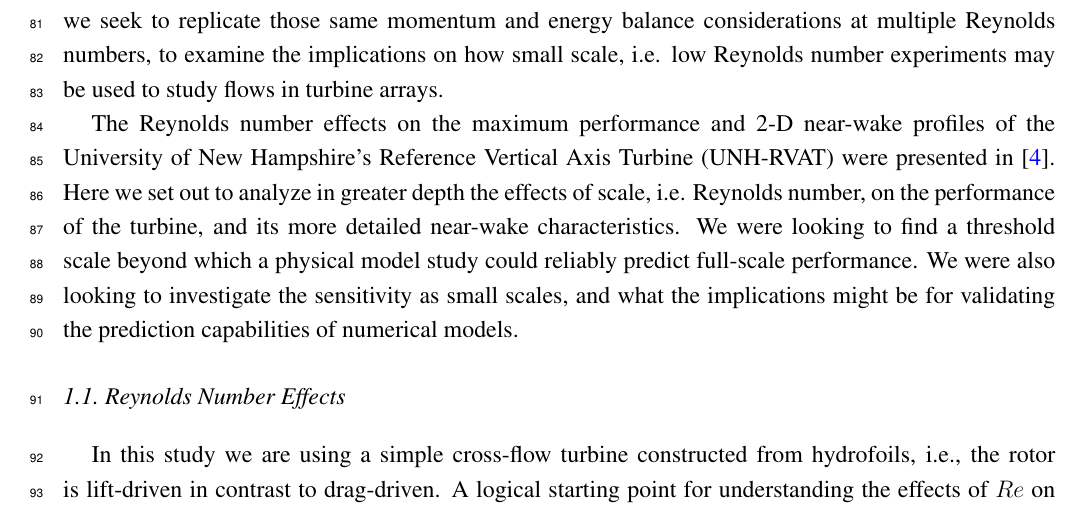
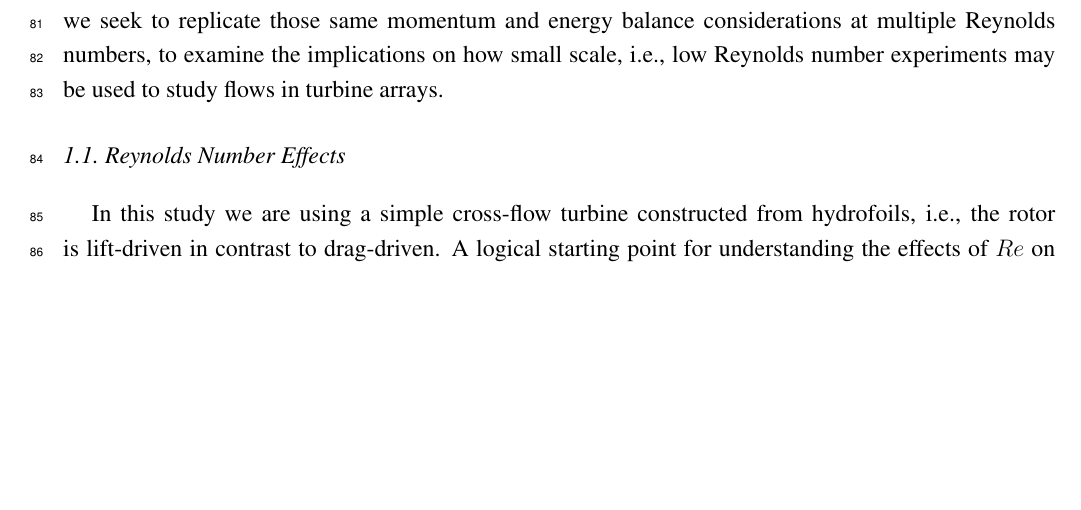
Before and after one commit to petebachant/CFT-Re-dep-paper, a LaTeX paper (paper.tex): part of page 4 of 18, cut so that both start at the same text, the shorter picture padded with empty space. Compiled offline with pdfLaTeX.

Commit message:
Remove last paragraph in first section of intro since information existed elsewhere

```diff
--- a/paper.tex
+++ b/paper.tex
@@ -238,18 +238,8 @@ by blade tip vortex shedding---the advection by which is the largest contributor
 to streamwise momentum and energy transport or recovery \cite{Bachant2015-JoT}.
 In this study we seek to replicate those same momentum and energy balance
 considerations at multiple Reynolds numbers, to examine the implications on how
-small scale, i.e. low Reynolds number experiments may be used to study flows in
+small scale, i.e., low Reynolds number experiments may be used to study flows in
 turbine arrays.
-
-The Reynolds number effects on the maximum performance and 2-D near-wake
-profiles of the University of New Hampshire's Reference Vertical Axis Turbine
-(UNH-RVAT) were presented in \cite{Bachant2014}. Here we set out to
-analyze in greater depth the effects of scale, i.e. Reynolds number, on the
-performance of the turbine, and its more detailed near-wake characteristics. We
-were looking to find a threshold scale beyond which a physical model study could
-reliably predict full-scale performance. We were also looking to investigate the
-sensitivity as small scales, and what the implications might be for validating
-the prediction capabilities of numerical models.
 
 
 \subsection{Reynolds Number Effects}
```
